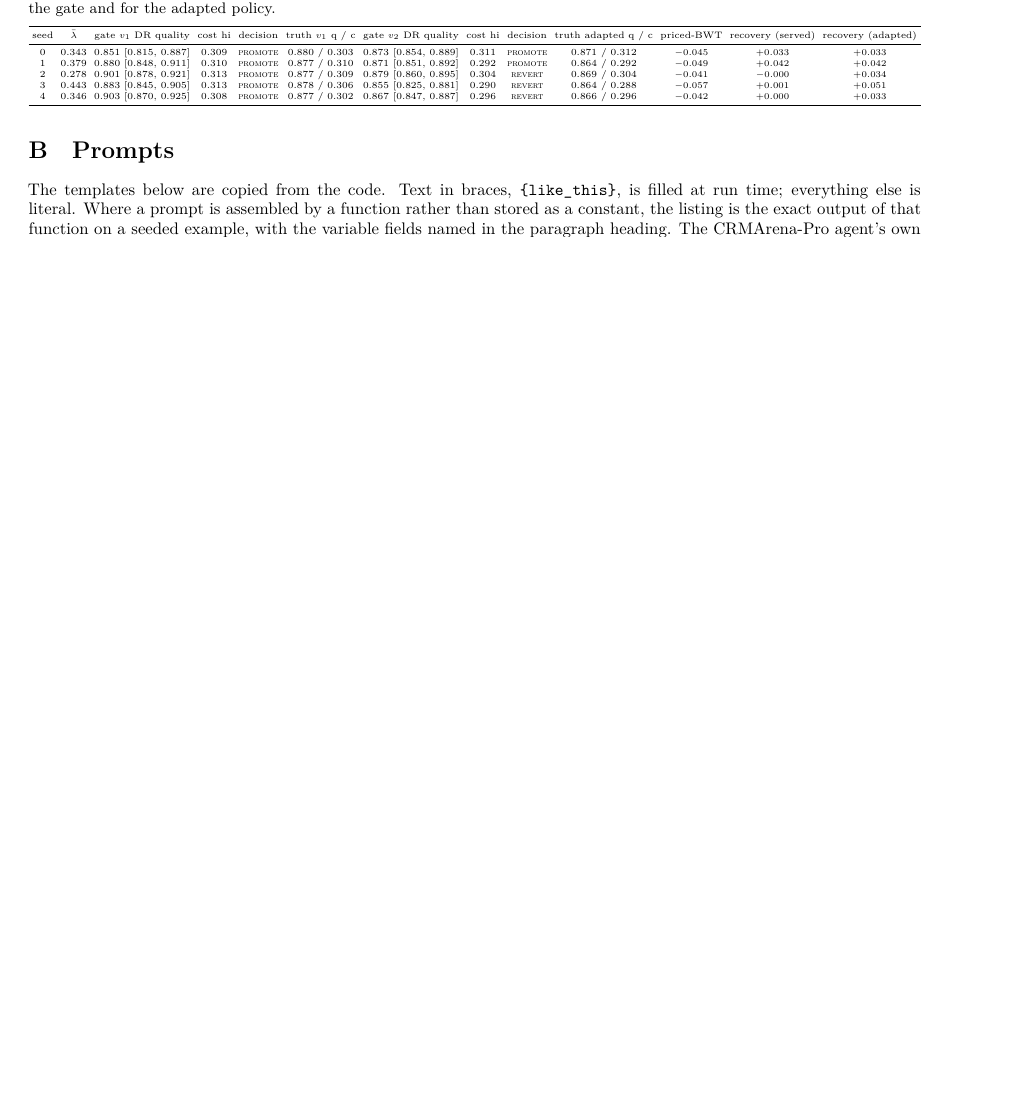
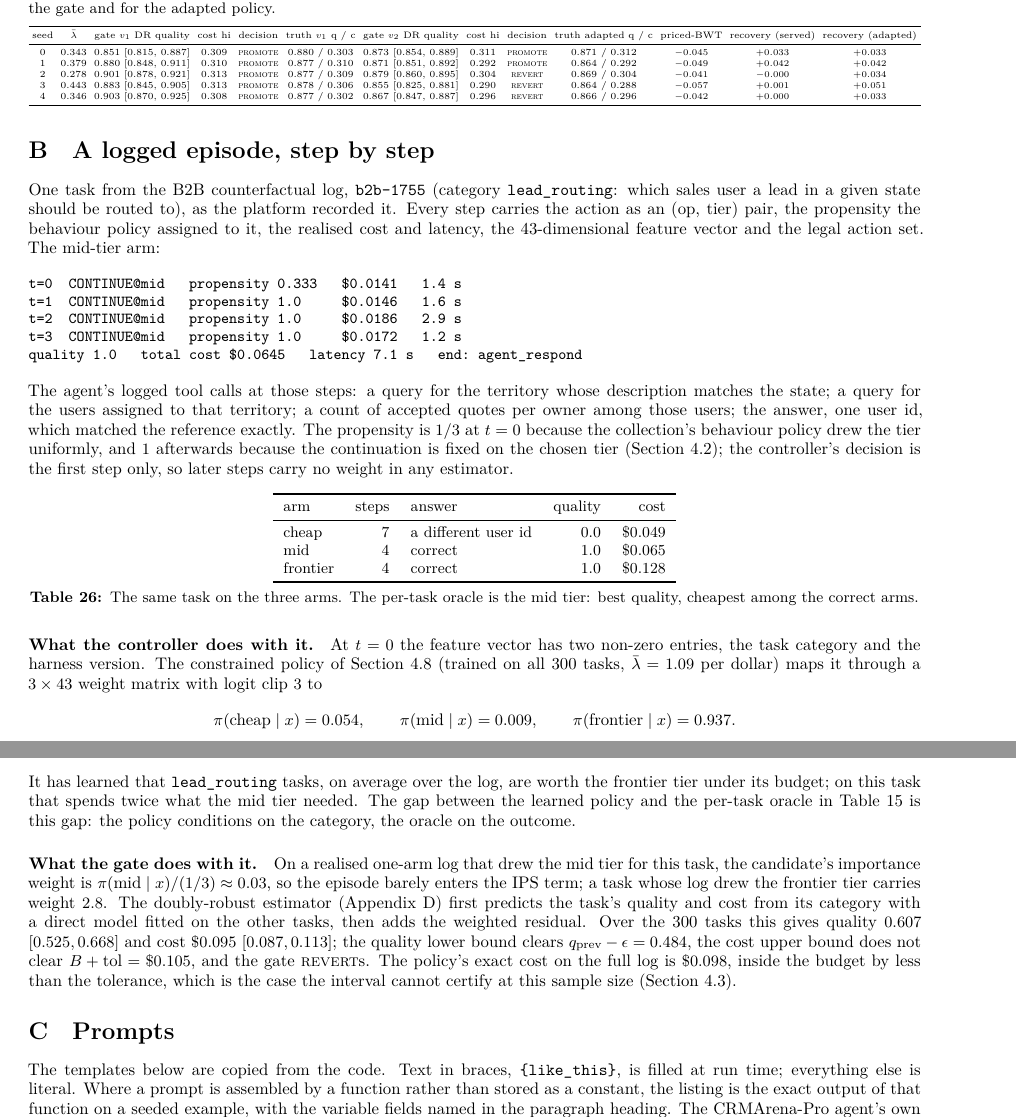
Before and after one commit to nvdm59/PACE-Harness, a LaTeX paper (paper/main.tex): part of page 27 of 32 before the commit and two parts of pages 27 and 28 of 33 after it, the two joined at a grey line, cut so that both start at the same text, the shorter picture padded with empty space. Compiled offline with XeLaTeX.

Commit message:
report: worked episode appendix; limitations updated

```diff
--- a/paper/main.tex
+++ b/paper/main.tex
@@ -926,6 +926,39 @@ seed & $\bar\lambda$ & gate $v_1$ DR quality & cost hi & decision & truth $v_1$
 \end{tabular}}
 \end{table}
 
+
+\section{A logged episode, step by step}
+\label{app:episode}
+
+One task from the B2B counterfactual log, \code{b2b-1755} (category \code{lead\_routing}: which sales user a lead in a given state should be routed to), as the platform recorded it. Every step carries the action as an (op, tier) pair, the propensity the behaviour policy assigned to it, the realised cost and latency, the 43-dimensional feature vector and the legal action set. The mid-tier arm:
+
+{\small\begin{verbatim}
+t=0  CONTINUE@mid   propensity 0.333   $0.0141   1.4 s
+t=1  CONTINUE@mid   propensity 1.0     $0.0146   1.6 s
+t=2  CONTINUE@mid   propensity 1.0     $0.0186   2.9 s
+t=3  CONTINUE@mid   propensity 1.0     $0.0172   1.2 s
+quality 1.0   total cost $0.0645   latency 7.1 s   end: agent_respond
+\end{verbatim}}
+
+\noindent The agent's logged tool calls at those steps: a query for the territory whose description matches the state; a query for the users assigned to that territory; a count of accepted quotes per owner among those users; the answer, one user id, which matched the reference exactly. The propensity is $1/3$ at $t=0$ because the collection's behaviour policy drew the tier uniformly, and $1$ afterwards because the continuation is fixed on the chosen tier (Section~\ref{sec:crm}); the controller's decision is the first step only, so later steps carry no weight in any estimator.
+
+\begin{table}[H]\centering\small
+\begin{tabular}{lrlrr}\toprule
+arm & steps & answer & quality & cost \\\midrule
+cheap & 7 & a different user id & 0.0 & \$0.049 \\
+mid & 4 & correct & 1.0 & \$0.065 \\
+frontier & 4 & correct & 1.0 & \$0.128 \\\bottomrule
+\end{tabular}
+\caption{The same task on the three arms. The per-task oracle is the mid tier: best quality, cheapest among the correct arms.}
+\end{table}
+
+\paragraph{What the controller does with it.} At $t=0$ the feature vector has two non-zero entries, the task category and the harness version. The constrained policy of Section~\ref{sec:crm127} (trained on all 300 tasks, $\bar\lambda=1.09$ per dollar) maps it through a $3\times43$ weight matrix with logit clip $3$ to
+\[
+\pi(\text{cheap}\mid x)=0.054,\qquad \pi(\text{mid}\mid x)=0.009,\qquad \pi(\text{frontier}\mid x)=0.937 .
+\]
+It has learned that \code{lead\_routing} tasks, on average over the log, are worth the frontier tier under its budget; on this task that spends twice what the mid tier needed. The gap between the learned policy and the per-task oracle in Table~\ref{tab:crm150} is this gap: the policy conditions on the category, the oracle on the outcome.
+
+\paragraph{What the gate does with it.} On a realised one-arm log that drew the mid tier for this task, the candidate's importance weight is $\pi(\text{mid}\mid x)/(1/3)\approx0.03$, so the episode barely enters the IPS term; a task whose log drew the frontier tier carries weight $2.8$. The doubly-robust estimator (Appendix~\ref{app:estimators}) first predicts the task's quality and cost from its category with a direct model fitted on the other tasks, then adds the weighted residual. Over the 300 tasks this gives quality $0.607$ $[0.525, 0.668]$ and cost $\$0.095$ $[0.087, 0.113]$; the quality lower bound clears $q_{\text{prev}}-\epsilon=0.484$, the cost upper bound does not clear $B+\mathrm{tol}=\$0.105$, and the gate \REVERT{}s. The policy's exact cost on the full log is $\$0.098$, inside the budget by less than the tolerance, which is the case the interval cannot certify at this sample size (Section~\ref{sec:gatepower}).
 
 \section{Prompts}
 \label{app:prompts}
```
Also changed, not shown: paper/figures/fig_ablation_verifier.pdf, paper/figures/fig_continual_bwt.pdf, paper/figures/fig_continual_crossover.pdf, paper/figures/fig_continual_gate.pdf, paper/figures/fig_continual_mild.pdf, paper/figures/fig_continual_regret.pdf, paper/figures/fig_crm_tiers.pdf, paper/figures/fig_gate_power.pdf, paper/figures/fig_llm_training.pdf, paper/figures/fig_sim_gate.pdf, paper/figures/fig_ssr_frontier.pdf, paper/main.pdf, paper/main.tex (2 more changed lines), 1 other file.
